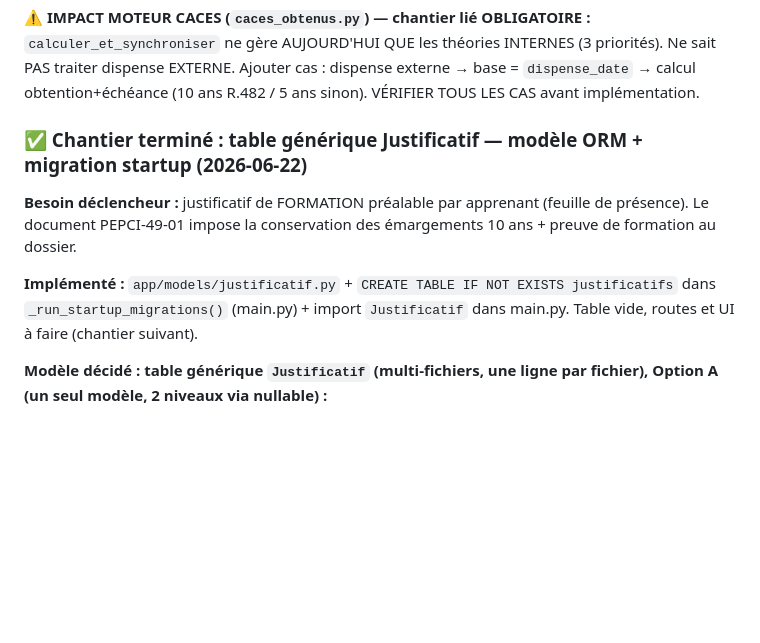
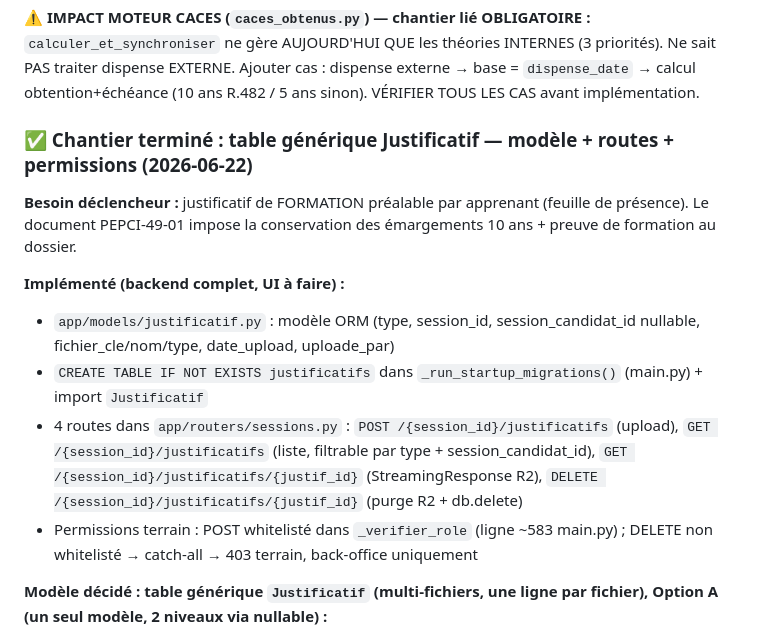
Before and after one commit to pchiron-pepci/caces-app, a Markdown page: CLAUDE.md, the part around the change. GitHub-like rendering; blank space fills up the shorter version.

Commit message:
docs: CLAUDE.md — chantier Justificatif backend complet (modele + routes + perms)

```diff
--- a/CLAUDE.md
+++ b/CLAUDE.md
@@ -1409,11 +1409,15 @@ Détails : id conteneur QR = qr-box (alignement fait, pas qr-container). data-a-
 
 **⚠️ IMPACT MOTEUR CACES (`caces_obtenus.py`) — chantier lié OBLIGATOIRE :** `calculer_et_synchroniser` ne gère AUJOURD'HUI QUE les théories INTERNES (3 priorités). Ne sait PAS traiter dispense EXTERNE. Ajouter cas : dispense externe → base = `dispense_date` → calcul obtention+échéance (10 ans R.482 / 5 ans sinon). VÉRIFIER TOUS LES CAS avant implémentation.
 
-### ✅ Chantier terminé : table générique Justificatif — modèle ORM + migration startup (2026-06-22)
+### ✅ Chantier terminé : table générique Justificatif — modèle + routes + permissions (2026-06-22)
 
 **Besoin déclencheur :** justificatif de FORMATION préalable par apprenant (feuille de présence). Le document PEPCI-49-01 impose la conservation des émargements 10 ans + preuve de formation au dossier.
 
-**Implémenté :** `app/models/justificatif.py` + `CREATE TABLE IF NOT EXISTS justificatifs` dans `_run_startup_migrations()` (main.py) + import `Justificatif` dans main.py. Table vide, routes et UI à faire (chantier suivant).
+**Implémenté (backend complet, UI à faire) :**
+- `app/models/justificatif.py` : modèle ORM (type, session_id, session_candidat_id nullable, fichier_cle/nom/type, date_upload, uploade_par)
+- `CREATE TABLE IF NOT EXISTS justificatifs` dans `_run_startup_migrations()` (main.py) + import `Justificatif`
+- 4 routes dans `app/routers/sessions.py` : `POST /{session_id}/justificatifs` (upload), `GET /{session_id}/justificatifs` (liste, filtrable par type + session_candidat_id), `GET /{session_id}/justificatifs/{justif_id}` (StreamingResponse R2), `DELETE /{session_id}/justificatifs/{justif_id}` (purge R2 + db.delete)
+- Permissions terrain : POST whitelisté dans `_verifier_role` (ligne ~583 main.py) ; DELETE non whitelisté → catch-all → 403 terrain, back-office uniquement
 
 
 **Modèle décidé : table générique `Justificatif` (multi-fichiers, une ligne par fichier), Option A (un seul modèle, 2 niveaux via nullable) :**
```
